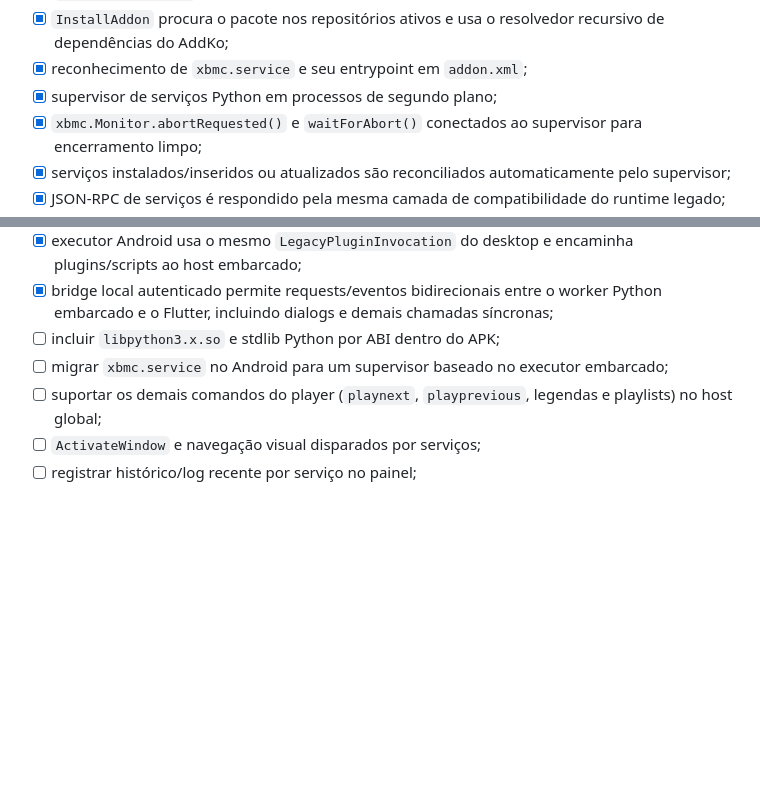
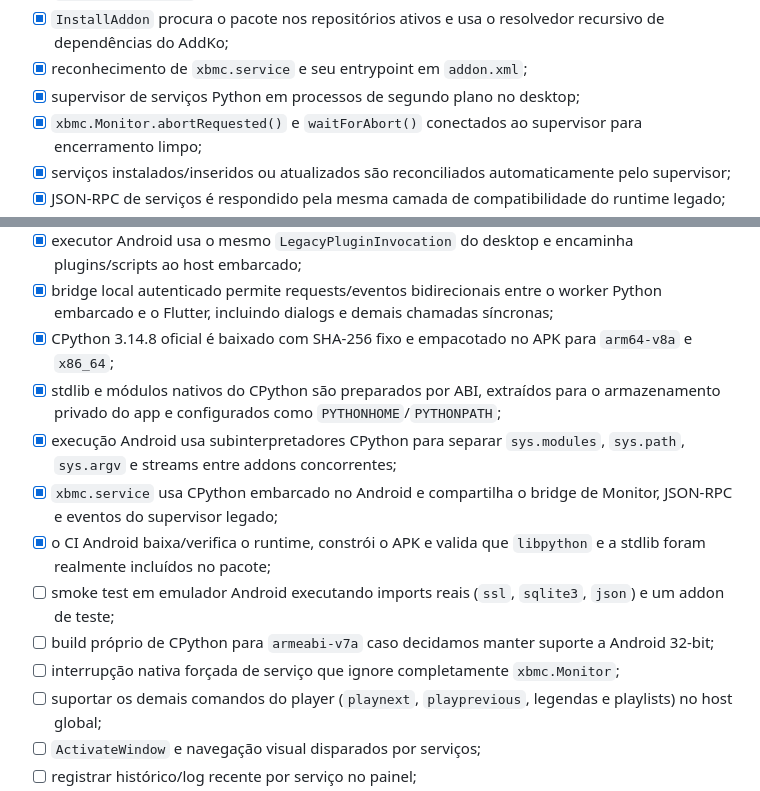
Before and after one commit to SrTristeSad/AddKo, a Markdown page: docs/ROADMAP.md, 2 parts joined by grey strips. Rendered like a GitHub page; blank space fills up the shorter version.

Commit message:
docs: record bundled CPython and Android service runtime

```diff
--- a/docs/ROADMAP.md
+++ b/docs/ROADMAP.md
@@ -47,7 +47,7 @@ Objetivo: instalar um addon Kodi existente e executá-lo sem modificar o pacote.
 - [x] built-ins ligados à Loja/Add-on Manager: `InstallAddon`, `UpdateAddonRepos` e `UpdateLocalAddons`;
 - [x] `InstallAddon` procura o pacote nos repositórios ativos e usa o resolvedor recursivo de dependências do AddKo;
 - [x] reconhecimento de `xbmc.service` e seu entrypoint em `addon.xml`;
-- [x] supervisor de serviços Python em processos de segundo plano;
+- [x] supervisor de serviços Python em processos de segundo plano no desktop;
 - [x] `xbmc.Monitor.abortRequested()` e `waitForAbort()` conectados ao supervisor para encerramento limpo;
 - [x] serviços instalados/inseridos ou atualizados são reconciliados automaticamente pelo supervisor;
 - [x] JSON-RPC de serviços é respondido pela mesma camada de compatibilidade do runtime legado;
@@ -64,8 +64,14 @@ Objetivo: instalar um addon Kodi existente e executá-lo sem modificar o pacote.
 - [x] página em Configurações mostra o estado do host nativo e do CPython embarcado;
 - [x] executor Android usa o mesmo `LegacyPluginInvocation` do desktop e encaminha plugins/scripts ao host embarcado;
 - [x] bridge local autenticado permite requests/eventos bidirecionais entre o worker Python embarcado e o Flutter, incluindo dialogs e demais chamadas síncronas;
-- [ ] incluir `libpython3.x.so` e stdlib Python por ABI dentro do APK;
-- [ ] migrar `xbmc.service` no Android para um supervisor baseado no executor embarcado;
+- [x] CPython 3.14.8 oficial é baixado com SHA-256 fixo e empacotado no APK para `arm64-v8a` e `x86_64`;
+- [x] stdlib e módulos nativos do CPython são preparados por ABI, extraídos para o armazenamento privado do app e configurados como `PYTHONHOME`/`PYTHONPATH`;
+- [x] execução Android usa subinterpretadores CPython para separar `sys.modules`, `sys.path`, `sys.argv` e streams entre addons concorrentes;
+- [x] `xbmc.service` usa CPython embarcado no Android e compartilha o bridge de Monitor, JSON-RPC e eventos do supervisor legado;
+- [x] o CI Android baixa/verifica o runtime, constrói o APK e valida que `libpython` e a stdlib foram realmente incluídos no pacote;
+- [ ] smoke test em emulador Android executando imports reais (`ssl`, `sqlite3`, `json`) e um addon de teste;
+- [ ] build próprio de CPython para `armeabi-v7a` caso decidamos manter suporte a Android 32-bit;
+- [ ] interrupção nativa forçada de serviço que ignore completamente `xbmc.Monitor`;
 - [ ] suportar os demais comandos do player (`playnext`, `playprevious`, legendas e playlists) no host global;
 - [ ] `ActivateWindow` e navegação visual disparados por serviços;
 - [ ] registrar histórico/log recente por serviço no painel;
```
